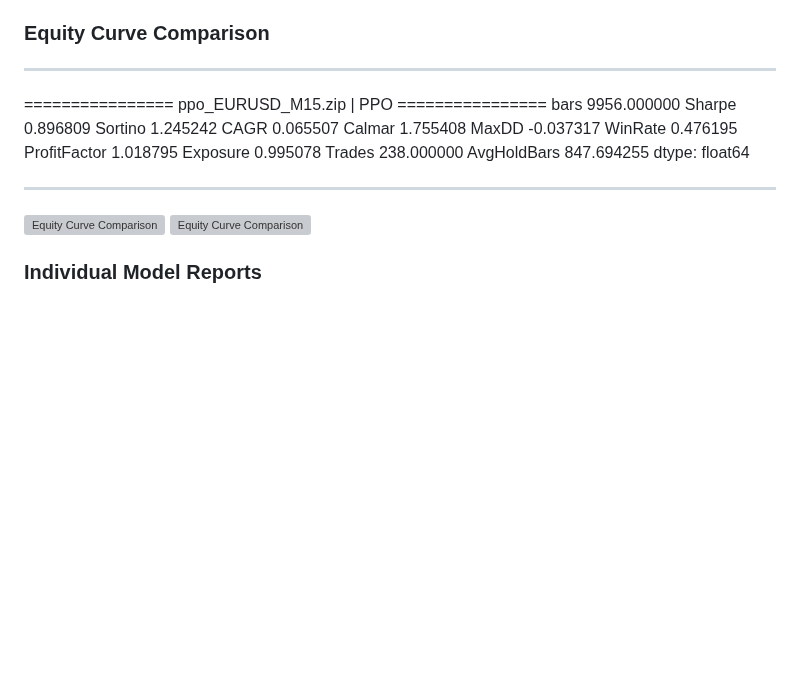
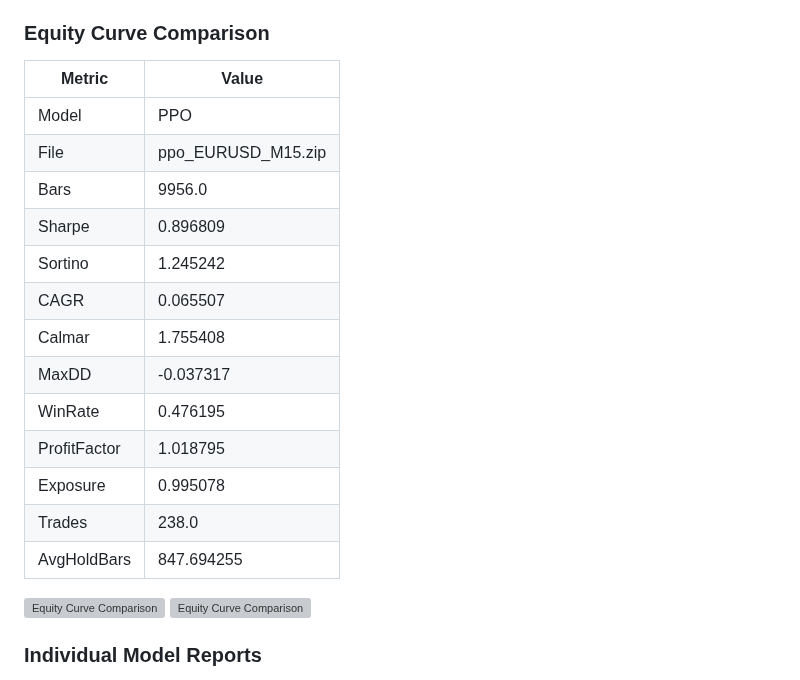
Before and after one commit to maghdam/Deep-Reinforcement-Learning-MT5-Bot, a Markdown page: README.md, the part around the change. Drawn GitHub-style; blank space fills up the shorter version; grey boxes are pictures that could not be loaded.

Commit message:
docs: Format equity curve as Markdown table

```diff
--- a/README.md
+++ b/README.md
@@ -230,23 +230,21 @@ The `3_Backtest.ipynb` notebook evaluates all trained models and generates a com
 
 ### Equity Curve Comparison
 
----
-================ ppo_EURUSD_M15.zip | PPO ================
-bars            9956.000000
-Sharpe             0.896809
-Sortino            1.245242
-CAGR               0.065507
-Calmar             1.755408
-MaxDD             -0.037317
-WinRate            0.476195
-ProfitFactor       1.018795
-Exposure           0.995078
-Trades           238.000000
-AvgHoldBars      847.694255
-dtype: float64
-
----
-
+| Metric       | Value       |
+|--------------|-------------|
+| Model        | PPO         |
+| File         | ppo_EURUSD_M15.zip |
+| Bars         | 9956.0      |
+| Sharpe       | 0.896809    |
+| Sortino      | 1.245242    |
+| CAGR         | 0.065507    |
+| Calmar       | 1.755408    |
+| MaxDD        | -0.037317   |
+| WinRate      | 0.476195    |
+| ProfitFactor | 1.018795    |
+| Exposure     | 0.995078    |
+| Trades       | 238.0       |
+| AvgHoldBars  | 847.694255  |
 ![Equity Curve Comparison](notebooks/reports/ppo_EURUSD.png)
 ![Equity Curve Comparison](notebooks/reports/newplot.png)
 ### Individual Model Reports
```
